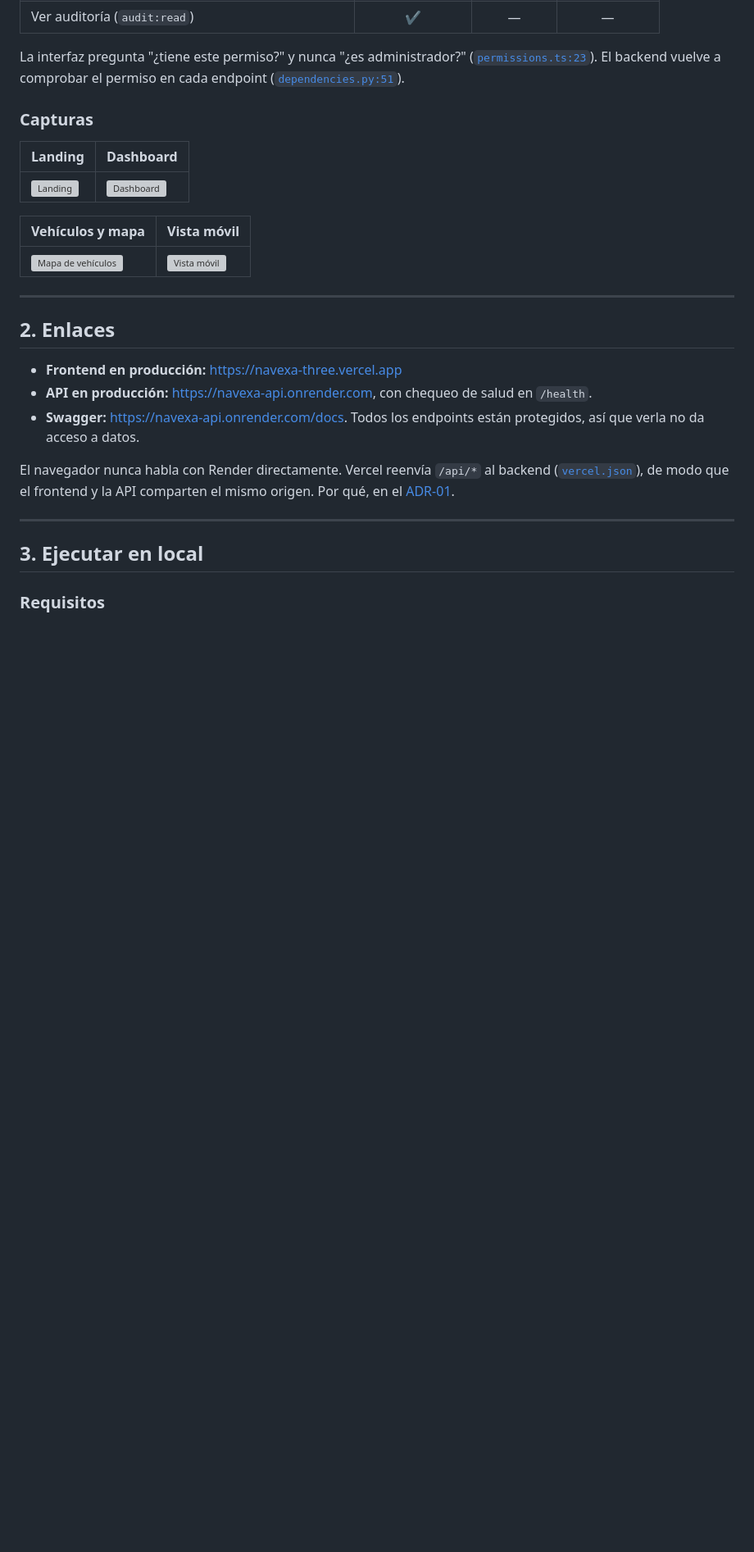
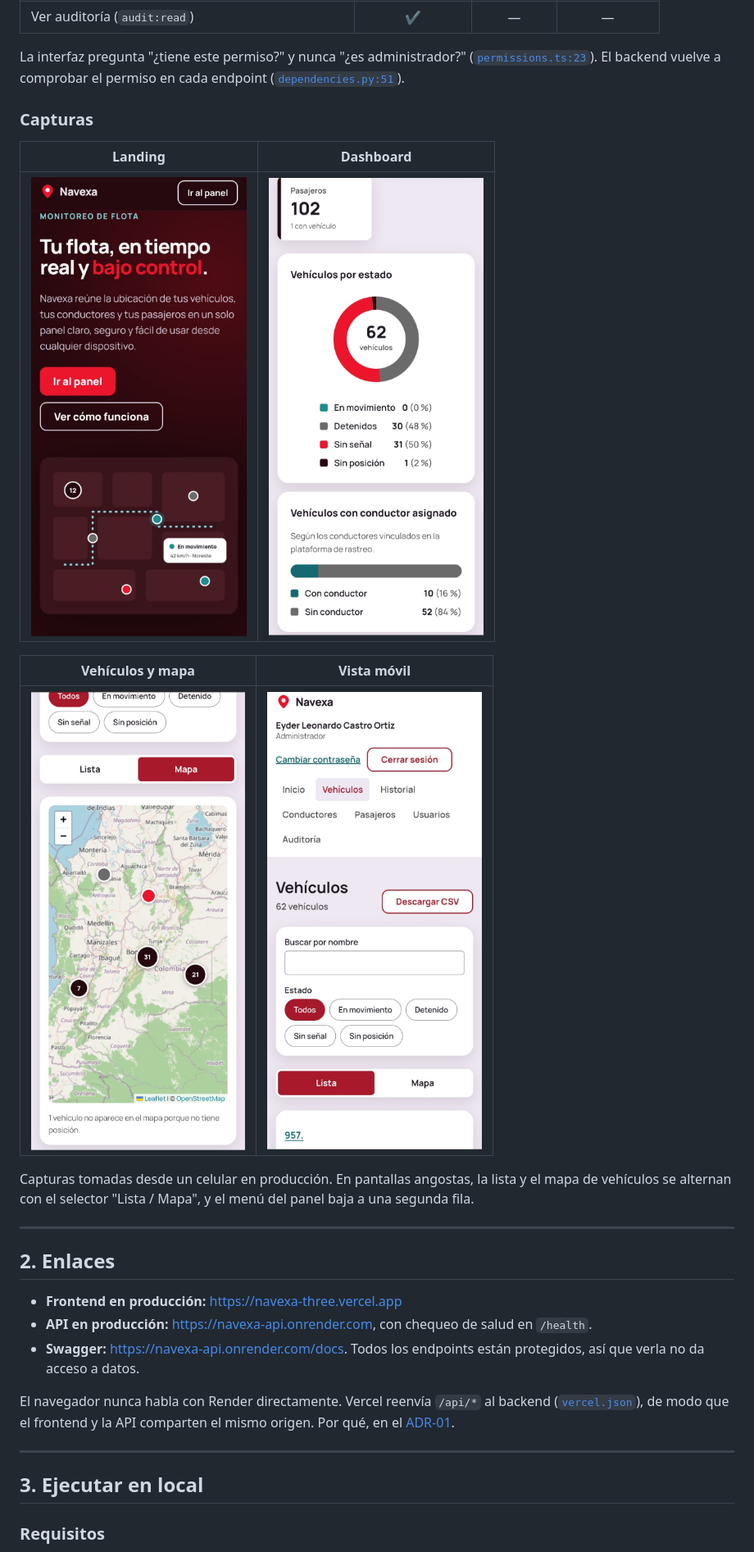
Before and after one commit to hankcas/Navexa, a Markdown page: README.md, the part around the change. Shown at 82% size. GitHub-like rendering; pictures changed too: docs/capturas/dashboard.jpg (added), docs/capturas/landing.jpg (added), docs/capturas/mapa.jpg (added); blank space fills up the shorter version; grey boxes are pictures that could not be loaded.

Commit message:
docs: add app screenshots to the README

```diff
--- a/README.md
+++ b/README.md
@@ -62,11 +62,13 @@ La interfaz pregunta "¿tiene este permiso?" y nunca "¿es administrador?" ([`pe
 
 | Landing | Dashboard |
 |---|---|
-| ![Landing](docs/capturas/landing.png) | ![Dashboard](docs/capturas/dashboard.png) |
+| ![Landing](docs/capturas/landing.jpg) | ![Dashboard](docs/capturas/dashboard.jpg) |
 
 | Vehículos y mapa | Vista móvil |
 |---|---|
-| ![Mapa de vehículos](docs/capturas/mapa.png) | ![Vista móvil](docs/capturas/movil.png) |
+| ![Mapa de vehículos](docs/capturas/mapa.jpg) | ![Vista móvil](docs/capturas/movil.jpg) |
+
+Capturas tomadas desde un celular en producción. En pantallas angostas, la lista y el mapa de vehículos se alternan con el selector "Lista / Mapa", y el menú del panel baja a una segunda fila.
 
 ---
 
```
